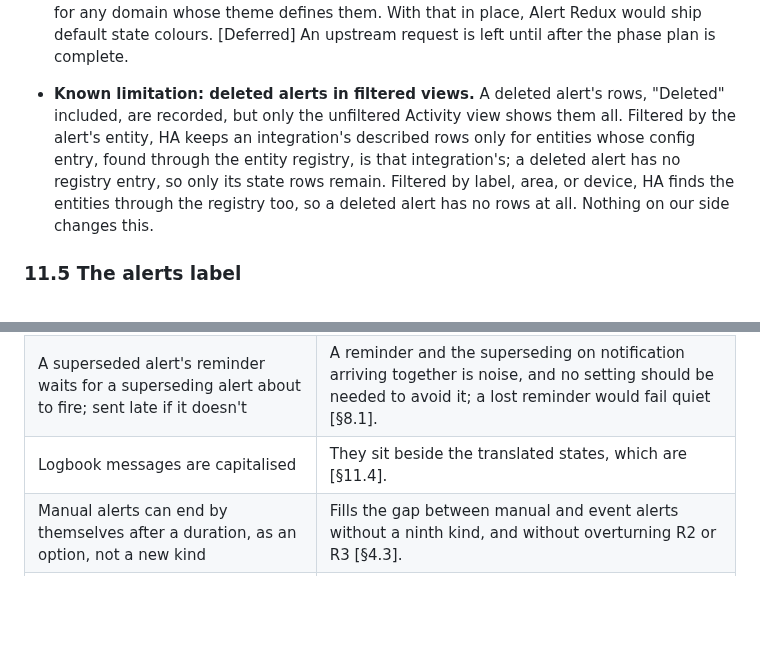
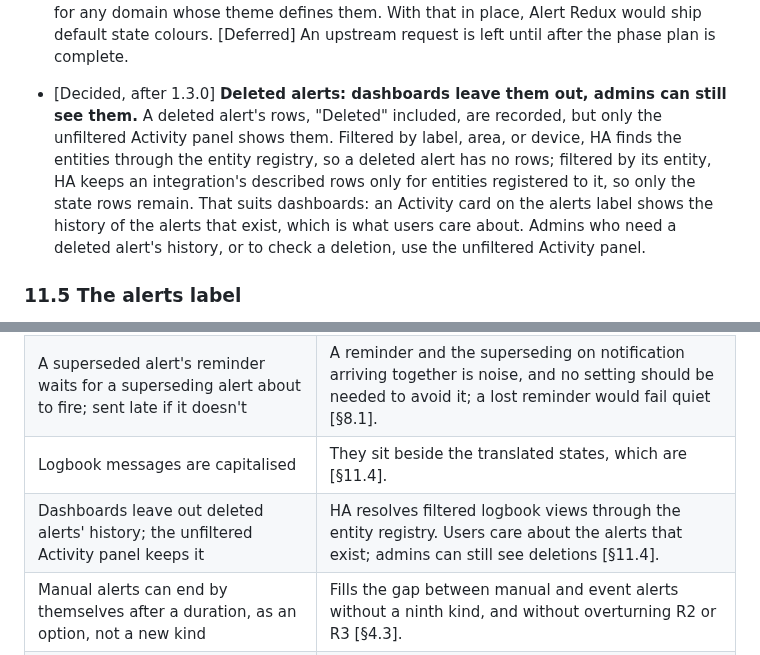
Before and after one commit to arkane-systems/ha-alert-redux, a Markdown page: docs/SPEC.md, 2 parts joined by grey strips. Rendered like a GitHub page; blank space fills up the shorter version.

Commit message:
Docs: dashboards leave out deleted alerts; admins use the unfiltered Activity
Recast the SPEC §11.4 note as a decision rather than a limitation: an
Activity card on the alerts label showing only the alerts that exist suits
users, and admins see a deleted alert's history in the unfiltered Activity
panel. Added to the decision log; the skill says the same.

Co-Authored-By: Claude Opus 5.5 <noreply@anthropic.com>
Claude-Session: https://claude.ai/code/session_017SyNnz26SU6sTW5KoaTMjB

```diff
--- a/docs/SPEC.md
+++ b/docs/SPEC.md
@@ -1393,14 +1393,16 @@ triggers:
   frontend change to look up those variables for any domain whose theme defines
   them. With that in place, Alert Redux would ship default state colours.
   [Deferred] An upstream request is left until after the phase plan is complete.
-- **Known limitation: deleted alerts in filtered views.** A deleted alert's rows,
-  "Deleted" included, are recorded, but only the unfiltered Activity view shows
-  them all. Filtered by the alert's entity, HA keeps an integration's described
-  rows only for entities whose config entry, found through the entity registry,
-  is that integration's; a deleted alert has no registry entry, so only its
-  state rows remain. Filtered by label, area, or device, HA finds the entities
-  through the registry too, so a deleted alert has no rows at all. Nothing on
-  our side changes this.
+- [Decided, after 1.3.0] **Deleted alerts: dashboards leave them out, admins
+  can still see them.** A deleted alert's rows, "Deleted" included, are
+  recorded, but only the unfiltered Activity panel shows them. Filtered by
+  label, area, or device, HA finds the entities through the entity registry, so
+  a deleted alert has no rows; filtered by its entity, HA keeps an
+  integration's described rows only for entities registered to it, so only the
+  state rows remain. That suits dashboards: an Activity card on the alerts
+  label shows the history of the alerts that exist, which is what users care
+  about. Admins who need a deleted alert's history, or to check a deletion, use
+  the unfiltered Activity panel.
 
 ### 11.5 The alerts label
 
@@ -2434,6 +2436,7 @@ Decisions with their reasons, in the order they were made.
 | The notification button is "Snooze Alert", and the app's own snooze options stay | Tells ours apart without taking away something people may use [§9.11]. |
 | A superseded alert's reminder waits for a superseding alert about to fire; sent late if it doesn't | A reminder and the superseding on notification arriving together is noise, and no setting should be needed to avoid it; a lost reminder would fail quiet [§8.1]. |
 | Logbook messages are capitalised | They sit beside the translated states, which are [§11.4]. |
+| Dashboards leave out deleted alerts' history; the unfiltered Activity panel keeps it | HA resolves filtered logbook views through the entity registry. Users care about the alerts that exist; admins can still see deletions [§11.4]. |
 | Manual alerts can end by themselves after a duration, as an option, not a new kind | Fills the gap between manual and event alerts without a ninth kind, and without overturning R2 or R3 [§4.3]. |
 | 1.0.0 is 0.11.1 plus self-ending manual alerts and an entity refactor, after a shorter soak of its own | The 0.11.1 soak found only trivia, and a 1.0.0 identical to it would add nothing; the refactor keeps manual-only code out of the base class every kind shares [§20]. |
 | An alert's area and labels live in the entity registry; the form edits them there | One place for the values, so edits on the entity's settings page aren't overwritten, and proxies can follow the alert whichever way it was edited [§11.6]. |
```
Also changed, not shown: 1 other file.
